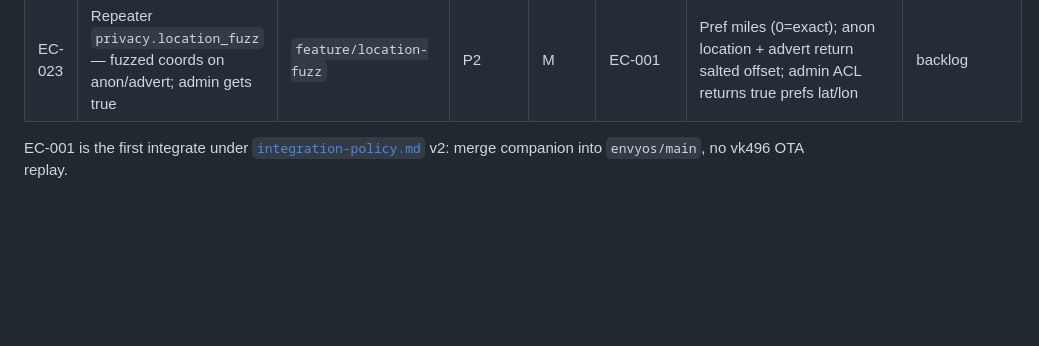
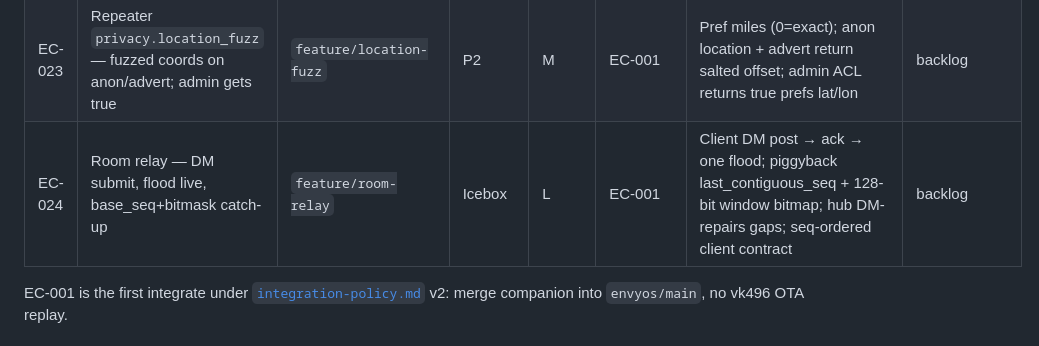
Before and after one commit to MeshEnvy/envyos, a Markdown page: packages-meta/meshcore/BACKLOG.md, the part around the change. GitHub-like rendering; blank space fills up the shorter version.

Commit message:
Add EC-024 room relay to backlog

```diff
--- a/packages-meta/meshcore/BACKLOG.md
+++ b/packages-meta/meshcore/BACKLOG.md
@@ -42,6 +42,7 @@ Enterprise index: `ops/initiatives/envyos-backlog.md` (summary rows only).
 | EC-021 | OTA serve self + slot; never fetch a second copy of running image | `feature/ota-serve-self-and-slot` | P2 | S | EC-001 | `wantRow` skips self mid / same EndF image; slot served after reboot; `ota get` self → ERR | backlog |
 | EC-022 | EndF not reported (`ota self` empty / Target `00000000`) — MOTA broken | `feature/endf-report` | P0 | S | EC-001 | One T096: `ota self` prints valid EndF after chosen flash path; mota identity matches on-disk trailer | bench |
 | EC-023 | Repeater `privacy.location_fuzz` — fuzzed coords on anon/advert; admin gets true | `feature/location-fuzz` | P2 | M | EC-001 | Pref miles (0=exact); anon location + advert return salted offset; admin ACL returns true prefs lat/lon | backlog |
+| EC-024 | Room relay — DM submit, flood live, base_seq+bitmask catch-up | `feature/room-relay` | Icebox | L | EC-001 | Client DM post → ack → one flood; piggyback last_contiguous_seq + 128-bit window bitmap; hub DM-repairs gaps; seq-ordered client contract | backlog |
 
 EC-001 is the first integrate under [`integration-policy.md`](../../envyos/docs/integration-policy.md) v2: merge companion into `envyos/main`, no vk496 OTA replay.
 
```
